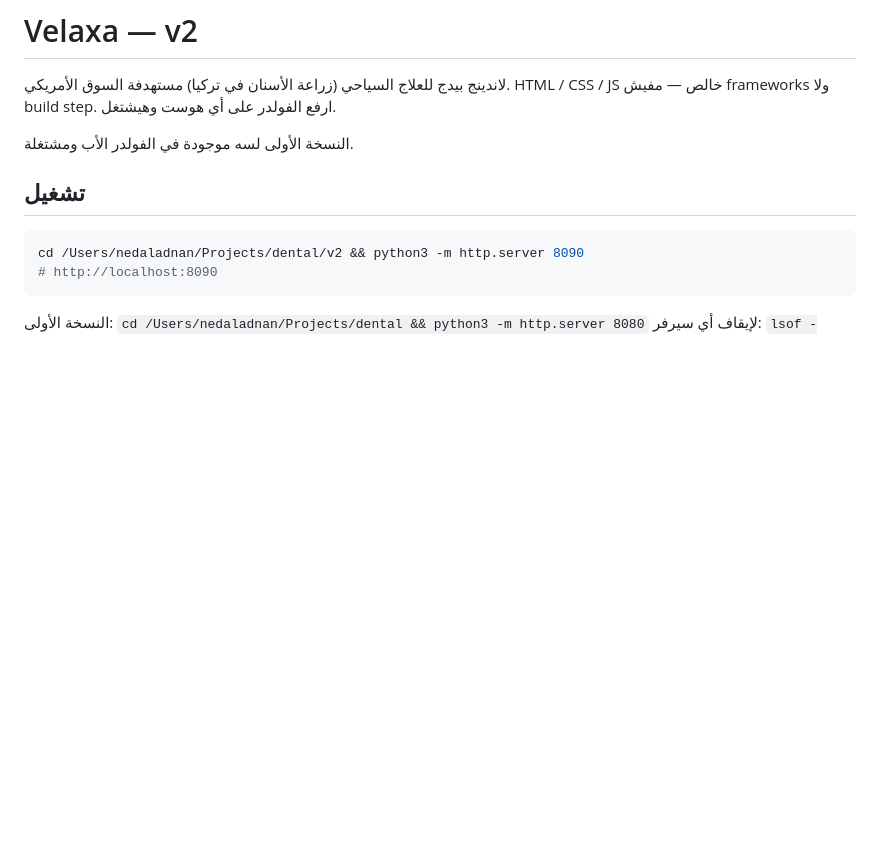
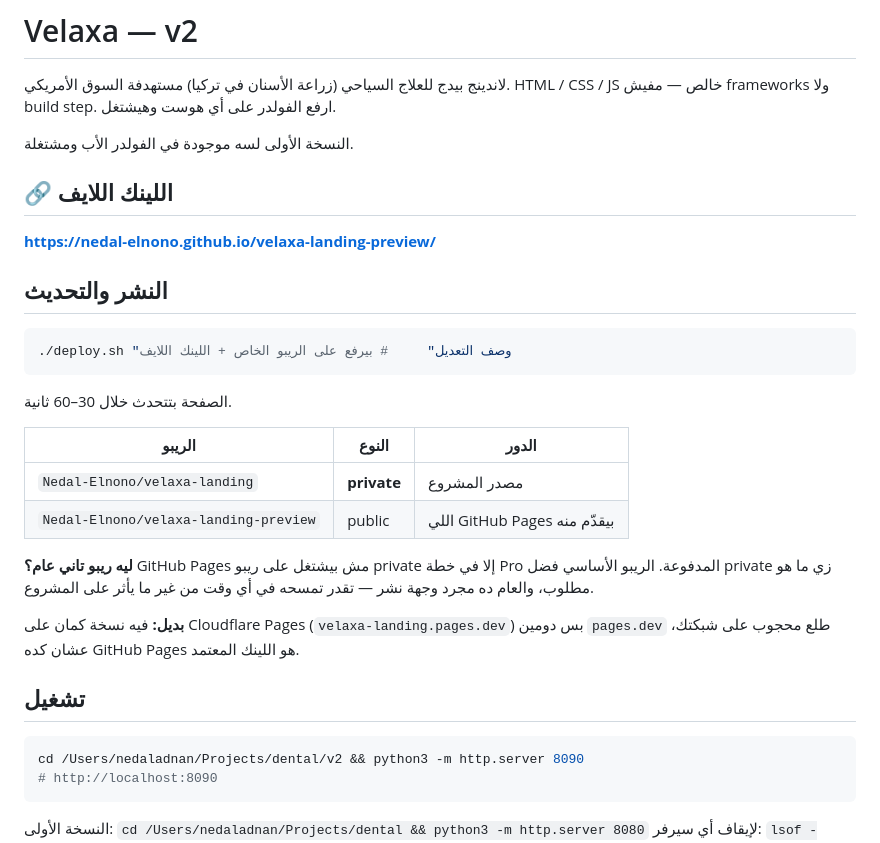
Before and after one commit to Nedal-Elnono/velaxa-landing-preview, a Markdown page: README.md, the part around the change. Drawn GitHub-style; blank space fills up the shorter version.

Commit message:
Document the live preview link and deploy flow

````diff
--- a/README.md
+++ b/README.md
@@ -4,6 +4,31 @@
 HTML / CSS / JS خالص — مفيش frameworks ولا build step. ارفع الفولدر على أي هوست وهيشتغل.
 
 النسخة الأولى لسه موجودة في الفولدر الأب ومشتغلة.
+
+## 🔗 اللينك اللايف
+
+**https://nedal-elnono.github.io/velaxa-landing-preview/**
+
+## النشر والتحديث
+
+```bash
+./deploy.sh "وصف التعديل"     # بيرفع على الريبو الخاص + اللينك اللايف
+```
+
+الصفحة بتتحدث خلال 30–60 ثانية.
+
+| الريبو | النوع | الدور |
+|---|---|---|
+| `Nedal-Elnono/velaxa-landing` | **private** | مصدر المشروع |
+| `Nedal-Elnono/velaxa-landing-preview` | public | اللي GitHub Pages بيقدّم منه |
+
+**ليه ريبو تاني عام؟** GitHub Pages مش بيشتغل على ريبو private إلا في خطة Pro
+المدفوعة. الريبو الأساسي فضل private زي ما هو مطلوب، والعام ده مجرد وجهة نشر —
+تقدر تمسحه في أي وقت من غير ما يأثر على المشروع.
+
+**بديل:** فيه نسخة كمان على Cloudflare Pages
+(`velaxa-landing.pages.dev`) بس دومين `pages.dev` طلع محجوب على شبكتك، عشان كده
+GitHub Pages هو اللينك المعتمد.
 
 ## تشغيل
 
````
